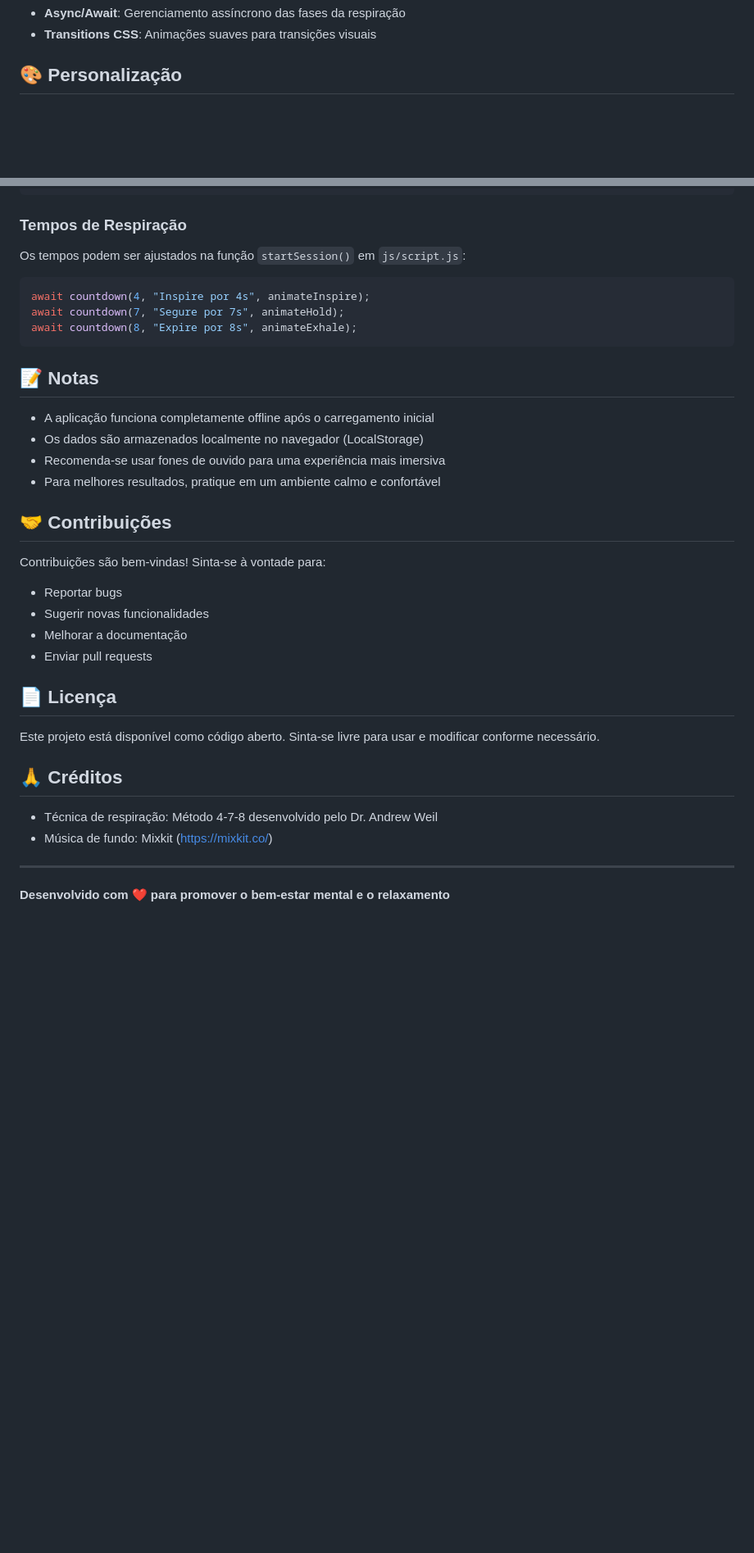
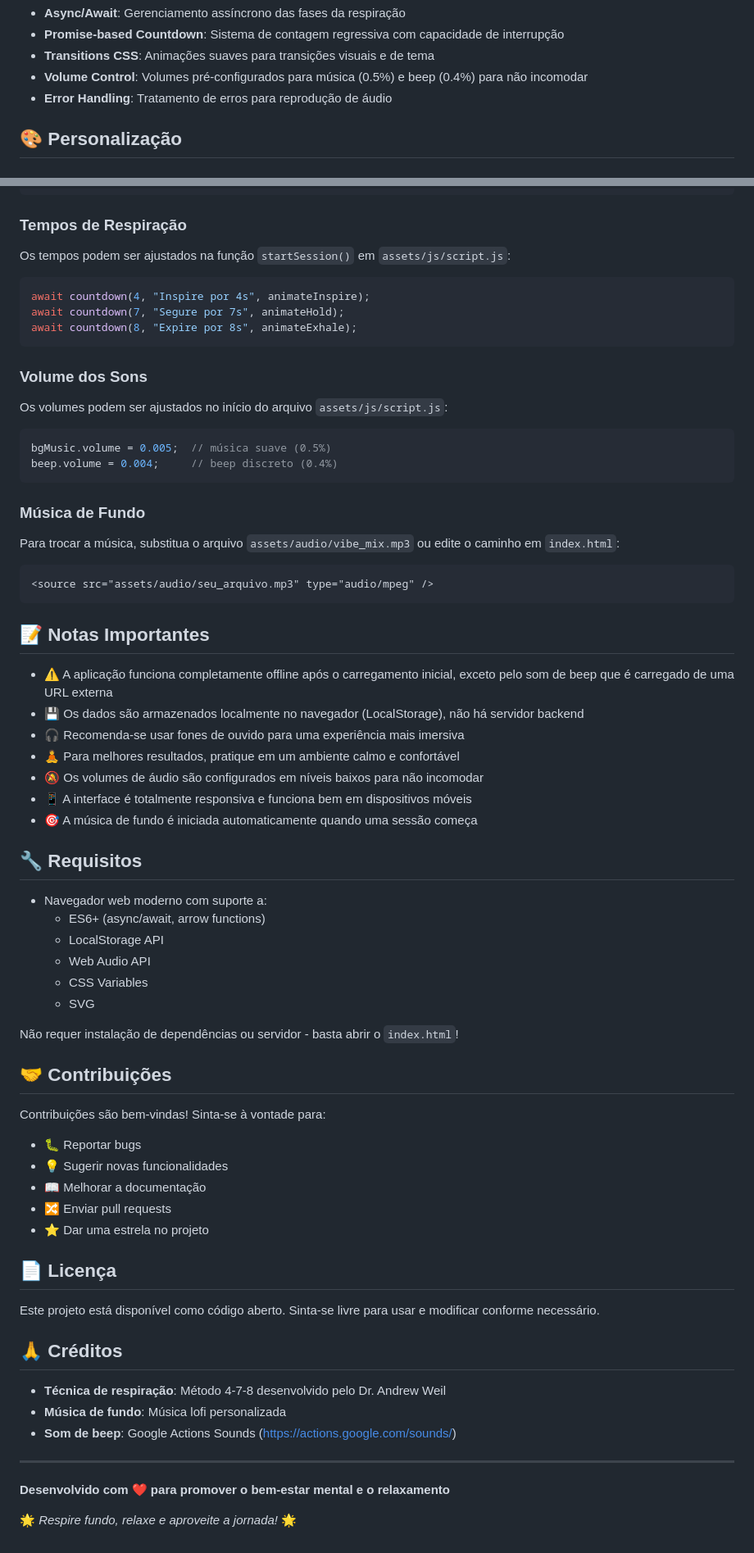
Before and after one commit to DanielNAlves/GUIDED_BREATHING, a Markdown page: README.md, 2 parts joined by grey strips. Shown at 82% size. Drawn GitHub-style; blank space fills up the shorter version.

````diff
--- a/README.md
+++ b/README.md
@@ -75,5 +91,8 @@ controle_respiracao/
 - **Async/Await**: Gerenciamento assíncrono das fases da respiração
-- **Transitions CSS**: Animações suaves para transições visuais
+- **Promise-based Countdown**: Sistema de contagem regressiva com capacidade de interrupção
+- **Transitions CSS**: Animações suaves para transições visuais e de tema
+- **Volume Control**: Volumes pré-configurados para música (0.5%) e beep (0.4%) para não incomodar
+- **Error Handling**: Tratamento de erros para reprodução de áudio
 
 ## 🎨 Personalização
 
@@ -93,7 +112,7 @@ As cores podem ser personalizadas no arquivo `assets/css/styles.css`:
 
 ### Tempos de Respiração
 
-Os tempos podem ser ajustados na função `startSession()` em `js/script.js`:
+Os tempos podem ser ajustados na função `startSession()` em `assets/js/script.js`:
 
 ```javascript
 await countdown(4, "Inspire por 4s", animateInspire);
@@ -101,21 +120,53 @@ await countdown(7, "Segure por 7s", animateHold);
 await countdown(8, "Expire por 8s", animateExhale);
 ```
 
-## 📝 Notas
+### Volume dos Sons
 
-- A aplicação funciona completamente offline após o carregamento inicial
-- Os dados são armazenados localmente no navegador (LocalStorage)
-- Recomenda-se usar fones de ouvido para uma experiência mais imersiva
-- Para melhores resultados, pratique em um ambiente calmo e confortável
+Os volumes podem ser ajustados no início do arquivo `assets/js/script.js`:
+
+```javascript
+bgMusic.volume = 0.005;  // música suave (0.5%)
+beep.volume = 0.004;     // beep discreto (0.4%)
+```
+
+### Música de Fundo
+
+Para trocar a música, substitua o arquivo `assets/audio/vibe_mix.mp3` ou edite o caminho em `index.html`:
+
+```html
+<source src="assets/audio/seu_arquivo.mp3" type="audio/mpeg" />
+```
+
+## 📝 Notas Importantes
+
+- ⚠️ A aplicação funciona completamente offline após o carregamento inicial, exceto pelo som de beep que é carregado de uma URL externa
+- 💾 Os dados são armazenados localmente no navegador (LocalStorage), não há servidor backend
+- 🎧 Recomenda-se usar fones de ouvido para uma experiência mais imersiva
+- 🧘 Para melhores resultados, pratique em um ambiente calmo e confortável
+- 🔕 Os volumes de áudio são configurados em níveis baixos para não incomodar
+- 📱 A interface é totalmente responsiva e funciona bem em dispositivos móveis
+- 🎯 A música de fundo é iniciada automaticamente quando uma sessão começa
+
+## 🔧 Requisitos
+
+- Navegador web moderno com suporte a:
+  - ES6+ (async/await, arrow functions)
+  - LocalStorage API
+  - Web Audio API
+  - CSS Variables
+  - SVG
+
+Não requer instalação de dependências ou servidor - basta abrir o `index.html`!
 
 ## 🤝 Contribuições
 
 Contribuições são bem-vindas! Sinta-se à vontade para:
 
-- Reportar bugs
-- Sugerir novas funcionalidades
-- Melhorar a documentação
-- Enviar pull requests
+- 🐛 Reportar bugs
+- 💡 Sugerir novas funcionalidades
+- 📖 Melhorar a documentação
+- 🔀 Enviar pull requests
+- ⭐ Dar uma estrela no projeto
 
 ## 📄 Licença
 
@@ -123,9 +174,12 @@ Este projeto está disponível como código aberto. Sinta-se livre para usar e m
 
 ## 🙏 Créditos
 
-- Técnica de respiração: Método 4-7-8 desenvolvido pelo Dr. Andrew Weil
-- Música de fundo: Mixkit (https://mixkit.co/)
+- **Técnica de respiração**: Método 4-7-8 desenvolvido pelo Dr. Andrew Weil
+- **Música de fundo**: Música lofi personalizada
+- **Som de beep**: Google Actions Sounds (https://actions.google.com/sounds/)
 
 ---
 
 **Desenvolvido com ❤️ para promover o bem-estar mental e o relaxamento**
+
+🌟 *Respire fundo, relaxe e aproveite a jornada!* 🌟
````
Also changed, not shown: other parts of README.md (+43 -27 lines).
